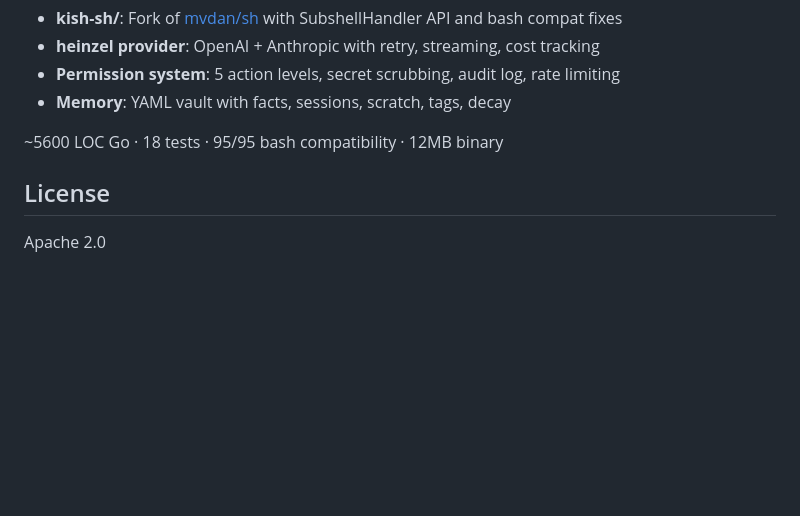
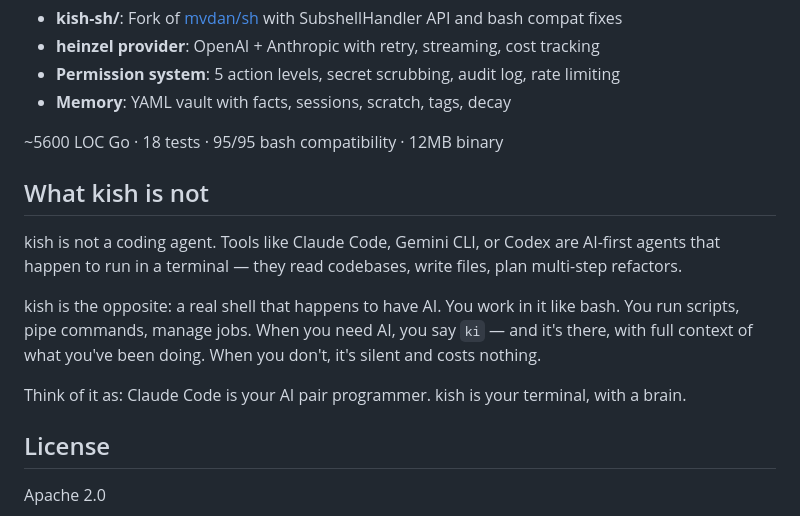
Before and after one commit to cuber-it/ki-shell, a Markdown page: README.md, the part around the change. GitHub-like rendering; blank space fills up the shorter version.

Commit message:
Add positioning note: kish vs coding agents

```diff
--- a/README.md
+++ b/README.md
@@ -180,6 +180,14 @@ Everything else is configurable in ~/.kish/permissions.yaml.
 
 ~5600 LOC Go · 18 tests · 95/95 bash compatibility · 12MB binary
 
+## What kish is not
+
+kish is not a coding agent. Tools like Claude Code, Gemini CLI, or Codex are AI-first agents that happen to run in a terminal — they read codebases, write files, plan multi-step refactors.
+
+kish is the opposite: a real shell that happens to have AI. You work in it like bash. You run scripts, pipe commands, manage jobs. When you need AI, you say `ki` — and it's there, with full context of what you've been doing. When you don't, it's silent and costs nothing.
+
+Think of it as: Claude Code is your AI pair programmer. kish is your terminal, with a brain.
+
 ## License
 
 Apache 2.0
```
